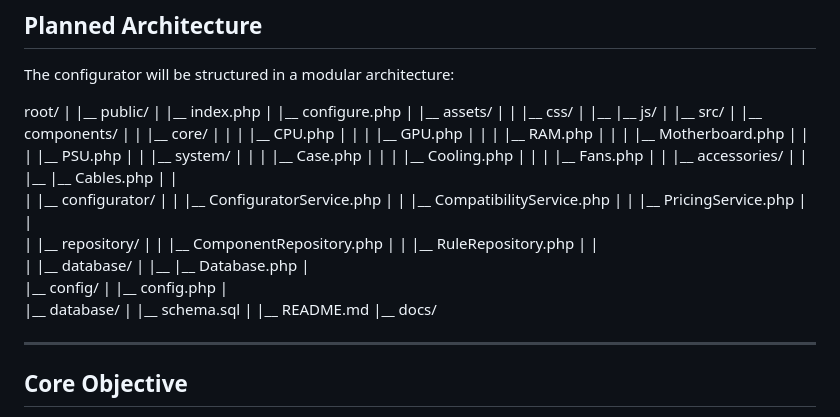
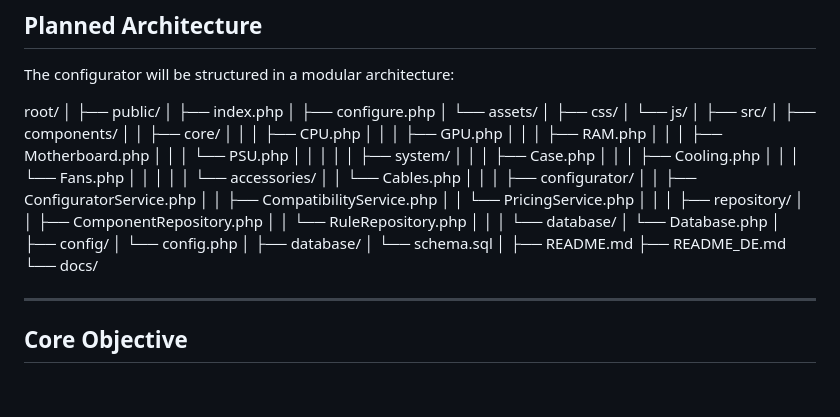
Before and after one commit to YvesGM/modular-pc-configurator-prototype, a Markdown page: README.md, the part around the change. GitHub-like rendering; blank space fills up the shorter version.

Commit message:
V1 - Basics: fix - fixed architecture in readme

```diff
--- a/README.md
+++ b/README.md
@@ -24,49 +24,52 @@ The Goal is to design a maintainable architecture with centralized compatibility
 The configurator will be structured in a modular architecture:
 
 root/
-|
-|__ public/
-|   |__ index.php
-|   |__ configure.php
-|   |__ assets/
-|   |   |__ css/
-|   |__ |__ js/
-|
-|__ src/
-|   |__ components/
-|   |   |__ core/
-|   |   |   |__ CPU.php
-|   |   |   |__ GPU.php
-|   |   |   |__ RAM.php
-|   |   |   |__ Motherboard.php
-|   |   |   |__ PSU.php
-|   |   |__ system/
-|   |   |   |__ Case.php
-|   |   |   |__ Cooling.php
-|   |   |   |__ Fans.php
-|   |   |__ accessories/
-|   |   |__ |__ Cables.php
-|   |
-|   |__ configurator/
-|   |   |__ ConfiguratorService.php
-|   |   |__ CompatibilityService.php
-|   |   |__ PricingService.php
-|   |
-|   |__ repository/
-|   |   |__ ComponentRepository.php
-|   |   |__ RuleRepository.php
-|   |
-|   |__ database/
-|   |__ |__ Database.php
-|
-|__ config/
-|   |__ config.php
-|
-|__ database/
-|   |__ schema.sql
-|
-|__ README.md
-|__ docs/
+│
+├── public/
+│   ├── index.php
+│   ├── configure.php
+│   └── assets/
+│       ├── css/
+│       └── js/
+│
+├── src/
+│   ├── components/
+│   │   ├── core/
+│   │   │   ├── CPU.php
+│   │   │   ├── GPU.php
+│   │   │   ├── RAM.php
+│   │   │   ├── Motherboard.php
+│   │   │   └── PSU.php
+│   │   │
+│   │   ├── system/
+│   │   │   ├── Case.php
+│   │   │   ├── Cooling.php
+│   │   │   └── Fans.php
+│   │   │
+│   │   └── accessories/
+│   │       └── Cables.php
+│   │
+│   ├── configurator/
+│   │   ├── ConfiguratorService.php
+│   │   ├── CompatibilityService.php
+│   │   └── PricingService.php
+│   │
+│   ├── repository/
+│   │   ├── ComponentRepository.php
+│   │   └── RuleRepository.php
+│   │
+│   └── database/
+│       └── Database.php
+│
+├── config/
+│   └── config.php
+│
+├── database/
+│   └── schema.sql
+│
+├── README.md
+├── README_DE.md
+└── docs/
 
 
 ---
```
Also changed, not shown: README_DE.md (+46 -43 lines).
